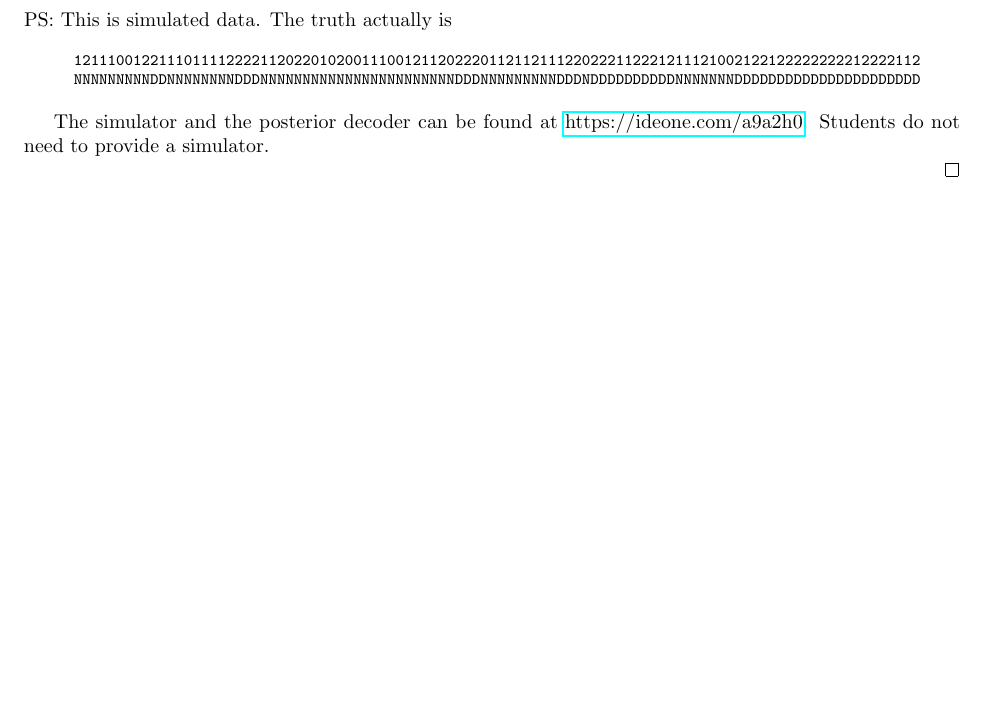
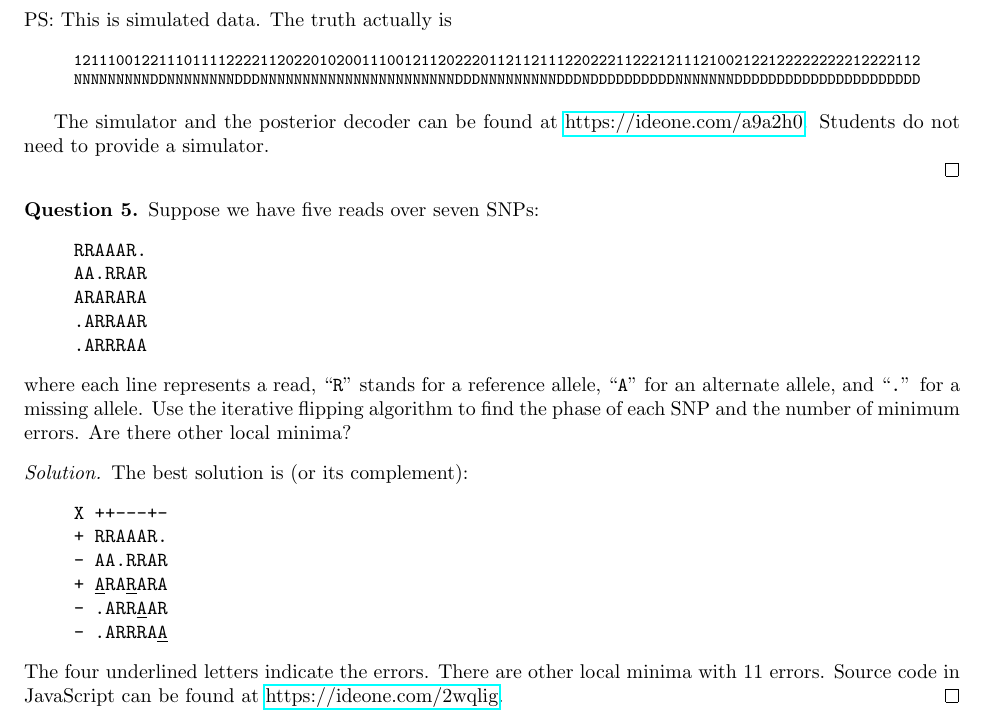
Before and after one commit to lh3/BMIF-201, a LaTeX problem sheet (pset.tex): part of page 3 of 3, cut so that both start at the same text, the shorter picture padded with empty space. Compiled offline with pdfLaTeX.

Commit message:
added Question 5

```diff
--- a/pset.tex
+++ b/pset.tex
@@ -203,4 +203,33 @@ need to provide a simulator.
 
 \end{proof}
 
+\begin{question}
+Suppose we have five reads over seven SNPs:
+\begin{quote}
+\tt RRAAAR.\\
+\tt AA.RRAR\\
+\tt ARARARA\\
+\tt .ARRAAR\\
+\tt .ARRRAA
+\end{quote}
+where each line represents a read, ``{\tt R}'' stands for a reference allele,
+``{\tt A}'' for an alternate allele, and ``{\tt .}'' for a missing allele. Use
+the iterative flipping algorithm to find the phase of each SNP and the number
+of minimum errors. Are there other local minima?
+\end{question}
+
+\begin{proof}
+The best solution is (or its complement):
+\begin{quote}
+\tt X ++---+-\\
+\tt + RRAAAR.\\
+\tt - AA.RRAR\\
+\tt + \underline{A}RA\underline{R}ARA\\
+\tt - .ARR\underline{A}AR\\
+\tt - .ARRRA\underline{A}
+\end{quote}
+The four underlined letters indicate the errors. There are other local minima
+with 11 errors. Source code in JavaScript can be found at
+\href{https://ideone.com/2wqlig}{https://ideone.com/2wqlig}.
+\end{proof}
 \end{document}
```
